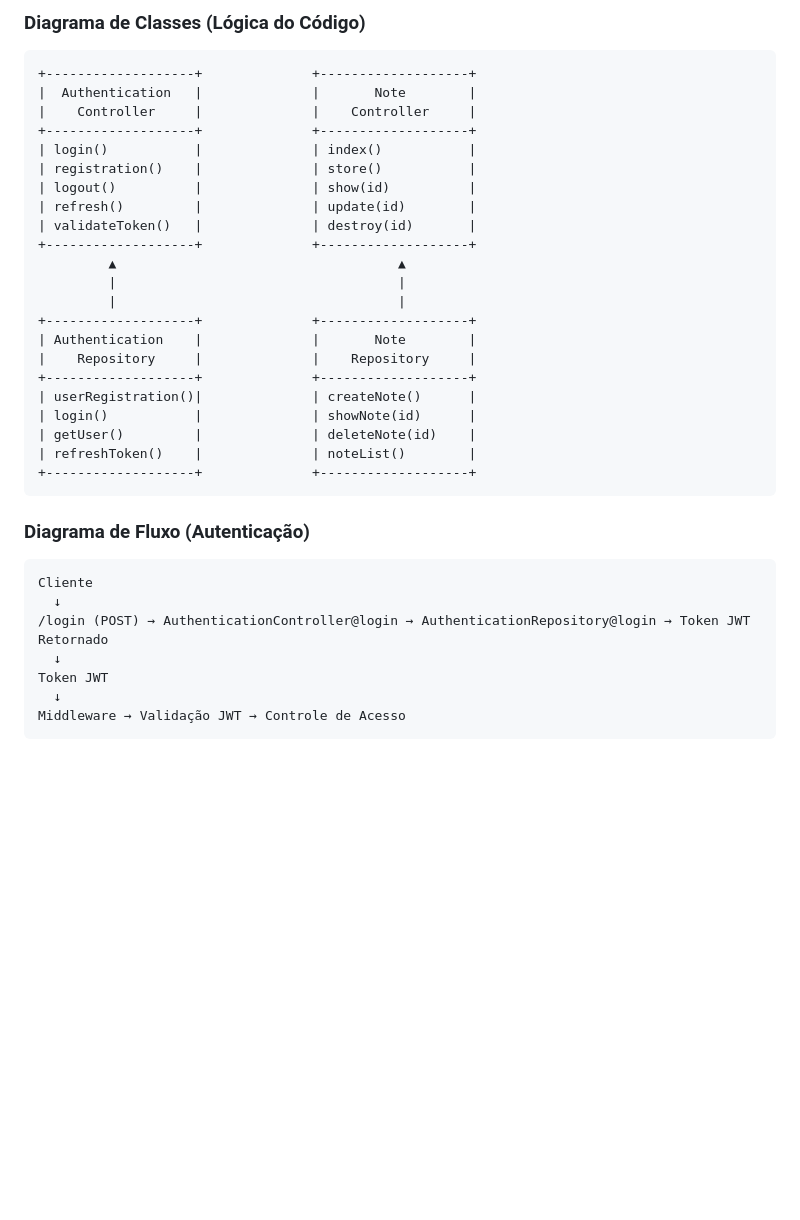
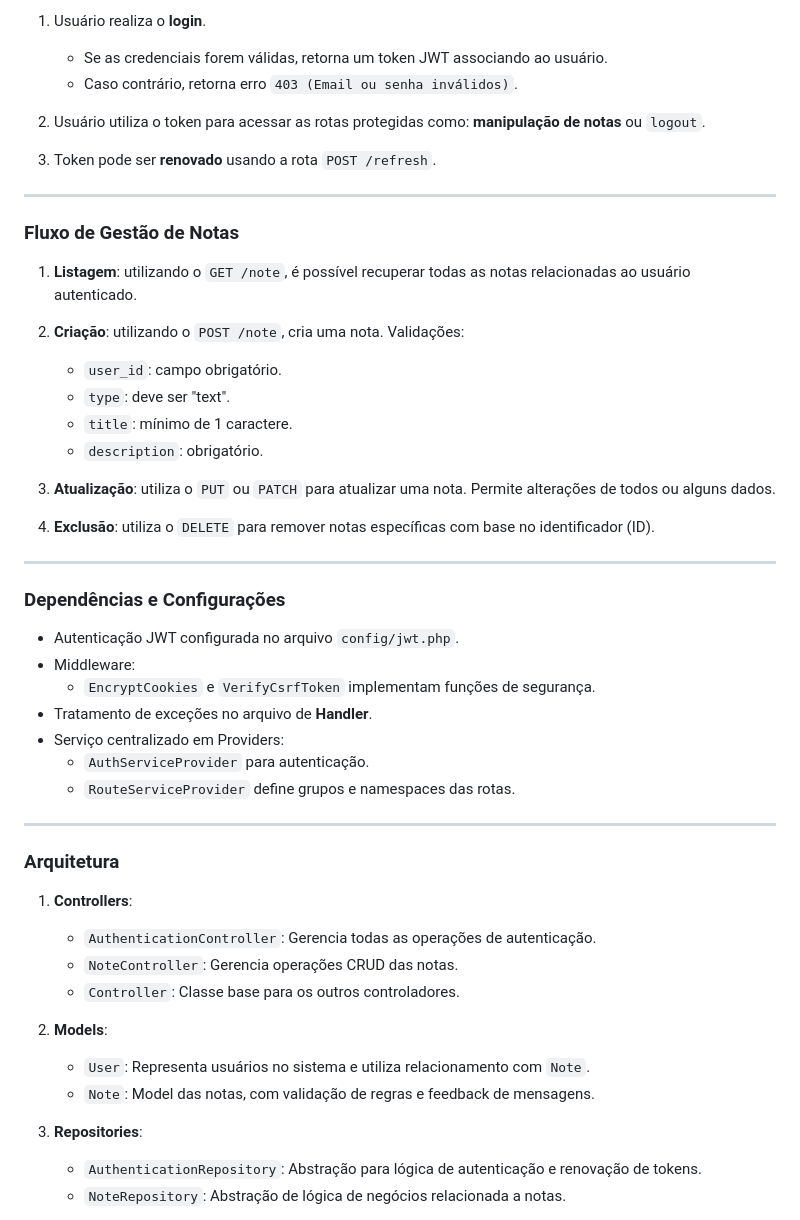
Before and after one commit to marcio-daniel/NotasDoDeep, a Markdown page: Documentation.md, the part around one of its changes. Rendered like a GitHub page; blank space fills up the shorter version.

````diff
--- a/Documentation.md
+++ b/Documentation.md
@@ -124,36 +69,54 @@ O sistema utiliza o banco de dados relacional para armazenar informações. Algu
 
-### Diagrama de Classes (Lógica do Código)
-```plaintext
-+-------------------+              +-------------------+
-|  Authentication   |              |       Note        |
-|    Controller     |              |    Controller     |
-+-------------------+              +-------------------+
-| login()           |              | index()           |
-| registration()    |              | store()           |
-| logout()          |              | show(id)          |
-| refresh()         |              | update(id)        |
-| validateToken()   |              | destroy(id)       |
-+-------------------+              +-------------------+
-         ▲                                    ▲
-         |                                    |
-         |                                    |
-+-------------------+              +-------------------+
-| Authentication    |              |       Note        |
-|    Repository     |              |    Repository     |
-+-------------------+              +-------------------+
-| userRegistration()|              | createNote()      |
-| login()           |              | showNote(id)      |
-| getUser()         |              | deleteNote(id)    |
-| refreshToken()    |              | noteList()        |
-+-------------------+              +-------------------+
-```
+1. Usuário realiza o **login**.
+   - Se as credenciais forem válidas, retorna um token JWT associando ao usuário.
+   - Caso contrário, retorna erro `403 (Email ou senha inválidos)`.
 
-### Diagrama de Fluxo (Autenticação)
-```plaintext
-Cliente
-  ↓
-/login (POST) → AuthenticationController@login → AuthenticationRepository@login → Token JWT Retornado
-  ↓
-Token JWT
-  ↓
-Middleware → Validação JWT → Controle de Acesso
+2. Usuário utiliza o token para acessar as rotas protegidas como: **manipulação de notas** ou `logout`.
+
+3. Token pode ser **renovado** usando a rota `POST /refresh`.
+
+---
+
+### **Fluxo de Gestão de Notas**
+
+1. **Listagem**: utilizando o `GET /note`, é possível recuperar todas as notas relacionadas ao usuário autenticado.
+
+2. **Criação**: utilizando o `POST /note`, cria uma nota. Validações:
+   - `user_id`: campo obrigatório.
+   - `type`: deve ser "text".
+   - `title`: mínimo de 1 caractere.
+   - `description`: obrigatório.
+
+3. **Atualização**: utiliza o `PUT` ou `PATCH` para atualizar uma nota. Permite alterações de todos ou alguns dados.
+
+4. **Exclusão**: utiliza o `DELETE` para remover notas específicas com base no identificador (ID).
+
+---
+
+### **Dependências e Configurações**
+
+- Autenticação JWT configurada no arquivo `config/jwt.php`.
+- Middleware:
+  - `EncryptCookies` e `VerifyCsrfToken` implementam funções de segurança.
+- Tratamento de exceções no arquivo de **Handler**.
+- Serviço centralizado em Providers:
+  - `AuthServiceProvider` para autenticação.
+  - `RouteServiceProvider` define grupos e namespaces das rotas.
+
+---
+
+### **Arquitetura**
+
+1. **Controllers**:
+   - `AuthenticationController`: Gerencia todas as operações de autenticação.
+   - `NoteController`: Gerencia operações CRUD das notas.
+   - `Controller`: Classe base para os outros controladores.
+
+2. **Models**:
+   - `User`: Representa usuários no sistema e utiliza relacionamento com `Note`.
+   - `Note`: Model das notas, com validação de regras e feedback de mensagens.
+
+3. **Repositories**:
+   - `AuthenticationRepository`: Abstração para lógica de autenticação e renovação de tokens.
+   - `NoteRepository`: Abstração de lógica de negócios relacionada a notas.
+
````
Also changed, not shown: other parts of Documentation.md (+121 -115 lines).
